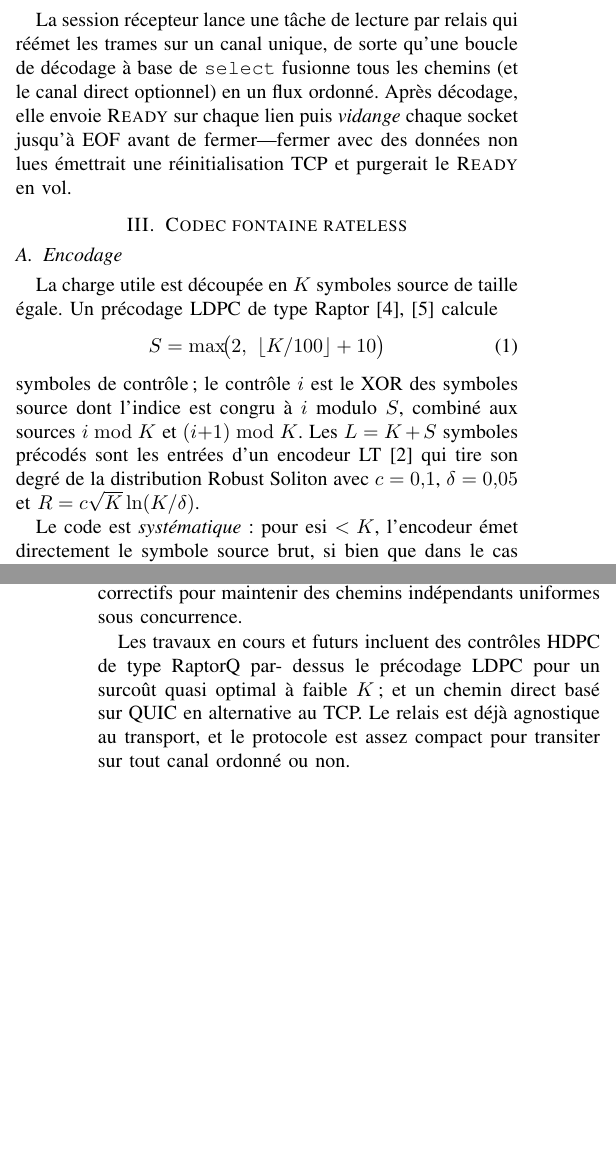
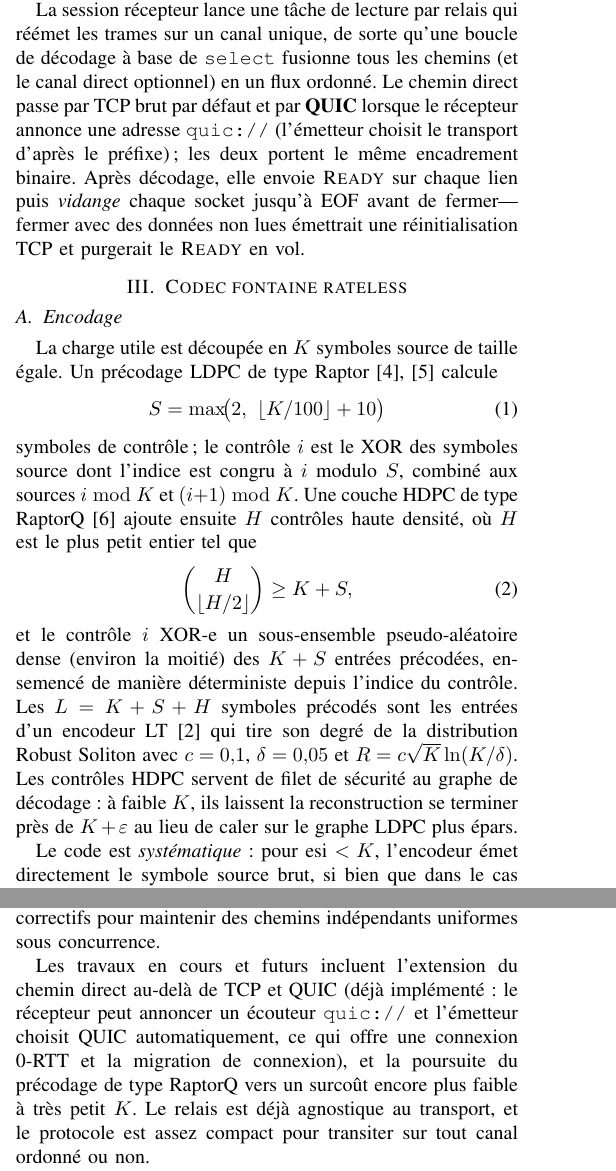
Before and after one commit to Dylan245-droid/orbit-transfer, a LaTeX paper (paper/paper-fr.tex): two parts of the columns of pages 2 and 4 of 4, joined at a grey line, cut so that both start at the same text, the shorter picture padded with empty space. Compiled offline with pdfLaTeX.

Commit message:
paper: reflect current state (LDPC+HDPC precode, QUIC direct path, automated WebRTC signaling) in both EN and FR versions

```diff
--- a/paper/paper-fr.tex
+++ b/paper/paper-fr.tex
@@ -194,8 +198,11 @@ est redistribuée automatiquement.
 La session récepteur lance une tâche de lecture par relais qui réémet les
 trames sur un canal unique, de sorte qu'une boucle de décodage à base de
 \texttt{select} fusionne tous les chemins (et le canal direct optionnel) en un
-flux ordonné. Après décodage, elle envoie \textsc{Ready} sur chaque lien puis
-\emph{vidange} chaque socket jusqu'à EOF avant de fermer---fermer avec des
+flux ordonné. Le chemin direct passe par TCP brut par défaut et par
+\textbf{QUIC} lorsque le récepteur annonce une adresse \texttt{quic://}
+(l'émetteur choisit le transport d'après le préfixe) ; les deux portent le même
+encadrement binaire. Après décodage, elle envoie \textsc{Ready} sur chaque lien
+puis \emph{vidange} chaque socket jusqu'à EOF avant de fermer---fermer avec des
 données non lues émettrait une réinitialisation TCP et purgerait le
 \textsc{Ready} en vol.
 
@@ -210,9 +217,19 @@ S = \max\!\bigl(2,\ \lfloor K/100\rfloor + 10\bigr)
 \end{equation}
 symboles de contrôle ; le contrôle $i$ est le XOR des symboles source dont
 l'indice est congru à $i$ modulo $S$, combiné aux sources $i\bmod K$ et
-$(i{+}1)\bmod K$. Les $L=K+S$ symboles précodés sont les entrées d'un encodeur
-LT~\cite{luby2002lt} qui tire son degré de la distribution Robust Soliton avec
-$c=0{,}1$, $\delta=0{,}05$ et $R=c\sqrt{K}\ln(K/\delta)$.
+$(i{+}1)\bmod K$. Une couche HDPC de type RaptorQ~\cite{rfc6330} ajoute ensuite
+$H$ contrôles haute densité, où $H$ est le plus petit entier tel que
+\begin{equation}
+\binom{H}{\lfloor H/2\rfloor} \ge K + S,
+\end{equation}
+et le contrôle $i$ XOR-e un sous-ensemble pseudo-aléatoire dense (environ la
+moitié) des $K+S$ entrées précodées, ensemencé de manière déterministe depuis
+l'indice du contrôle. Les $L=K+S+H$ symboles précodés sont les entrées d'un
+encodeur LT~\cite{luby2002lt} qui tire son degré de la distribution Robust
+Soliton avec $c=0{,}1$, $\delta=0{,}05$ et $R=c\sqrt{K}\ln(K/\delta)$. Les
+contrôles HDPC servent de filet de sécurité au graphe de décodage : à faible
+$K$, ils laissent la reconstruction se terminer près de $K+\varepsilon$ au lieu
+de caler sur le graphe LDPC plus épars.
 
 Le code est \emph{systématique} : pour esi $<K$, l'encodeur émet directement le
 symbole source brut, si bien que dans le cas sans perte le récepteur
@@ -409,11 +430,13 @@ cas sans perte, et (ii) les limiteurs de débit doivent reposer sur des sommeils
 parkés et être auto-correctifs pour maintenir des chemins indépendants
 uniformes sous concurrence.
 
-Les travaux en cours et futurs incluent des contrôles HDPC de type RaptorQ par-
-dessus le précodage LDPC pour un surcoût quasi optimal à faible $K$ ; et un
-chemin direct basé sur QUIC en alternative au TCP. Le relais est déjà
-agnostique au transport, et le protocole est assez compact pour transiter sur
-tout canal ordonné ou non.
+Les travaux en cours et futurs incluent l'extension du chemin direct au-delà de
+TCP et QUIC (déjà implémenté : le récepteur peut annoncer un écouteur
+\texttt{quic://} et l'émetteur choisit QUIC automatiquement, ce qui offre une
+connexion 0-RTT et la migration de connexion), et la poursuite du précodage de
+type RaptorQ vers un surcoût encore plus faible à très petit $K$. Le relais est
+déjà agnostique au transport, et le protocole est assez compact pour transiter
+sur tout canal ordonné ou non.
 
 En complément de la pile multi-chemins native, un pont WebRTC est livré avec le
 paquet WebAssembly : les transferts navigateur-à-navigateur s'exécutent sur un
```
Also changed, not shown: paper/paper.tex (+2 -1 lines), paper/paper-fr.tex (44 more changed lines).
